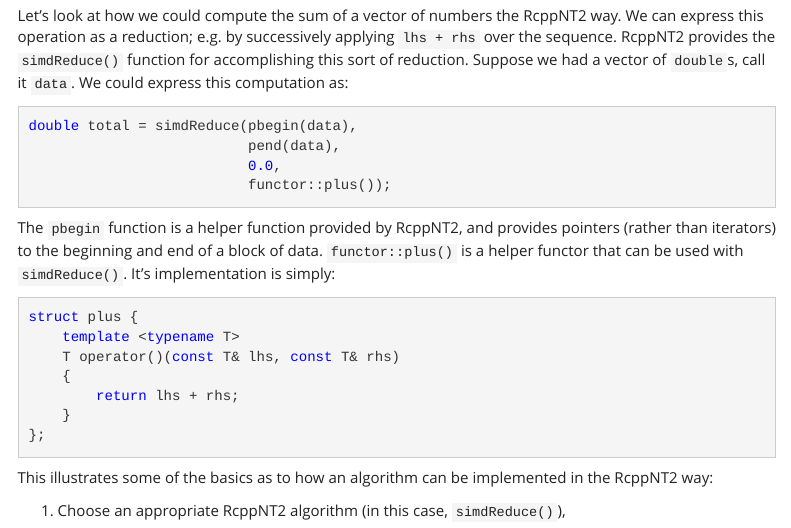
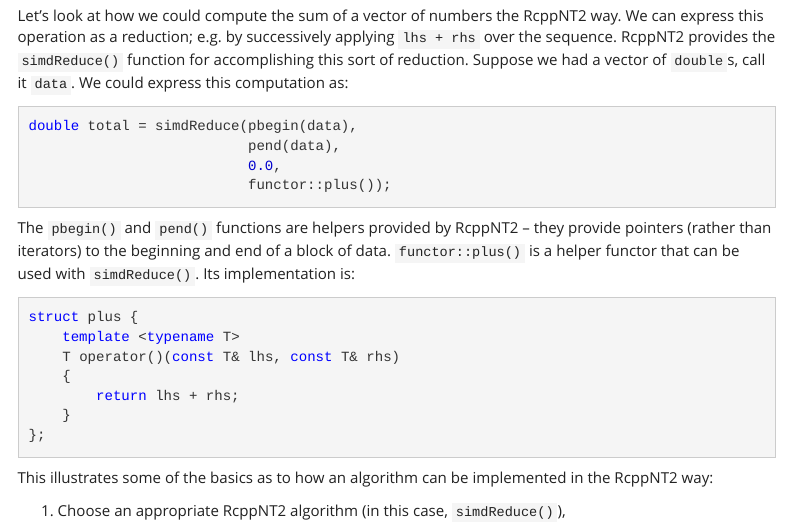
Before and after one commit to RcppCore/RcppNT2, an R Markdown document (quick-reference.Rmd): the page in a window 1100 px wide, from 510 px down. Rendered offline with R 4.5, knitr and Pandoc, with nearby package versions; a font, style sheet, LaTeX package, included part or bibliography that could not be used is replaced or left out; menus at the side of the page are left out.

Commit message:
describe both 'pbegin()', 'pend()'

````diff
--- a/quick-reference.Rmd
+++ b/quick-reference.Rmd
@@ -46,11 +46,11 @@ double total = simdReduce(pbegin(data),
                           functor::plus());
 ```
 
-The `pbegin` function is a helper function provided by
-RcppNT2, and provides pointers (rather than iterators) to
+The `pbegin()` and `pend()` functions are helpers provided by
+RcppNT2 -- they provide pointers (rather than iterators) to
 the beginning and end of a block of data.  `functor::plus()`
 is a helper functor that can be used with `simdReduce()`.
-It's implementation is simply:
+Its implementation is:
 
 ```cpp
 struct plus {
````
Also changed, not shown: quick-reference.html.
